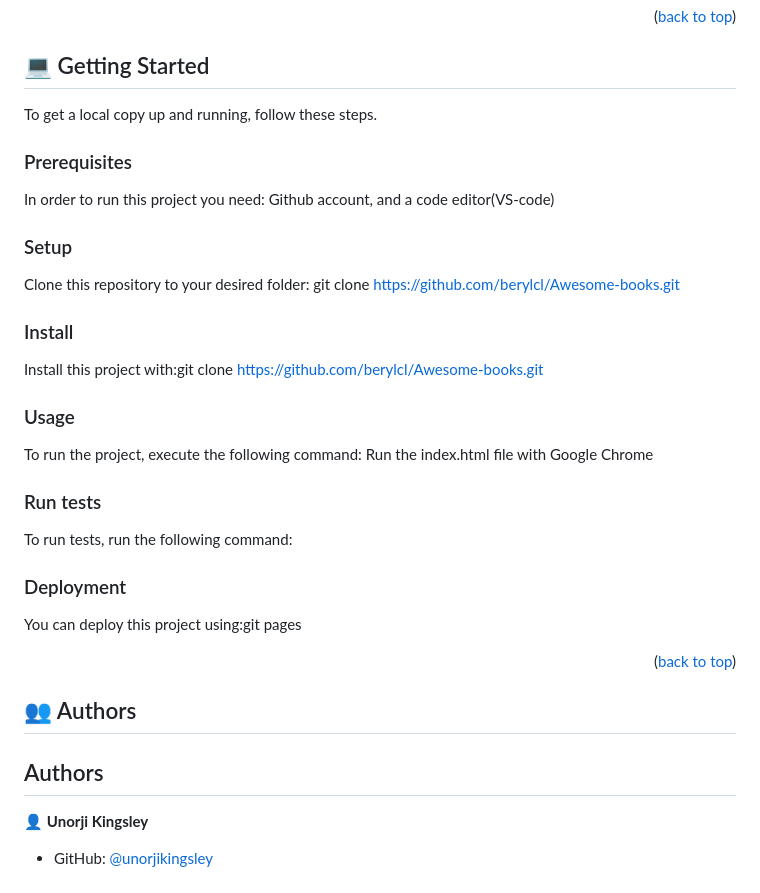
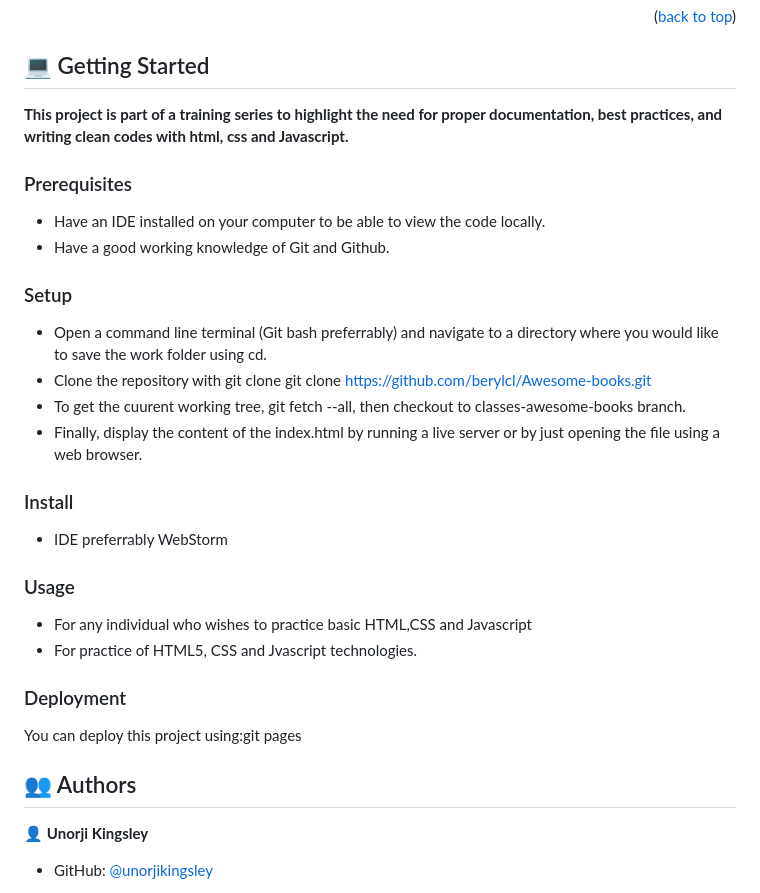
Before and after one commit to berylcl/Awesome-books, a Markdown page: README.md, the part around the change printed below. GitHub-like rendering.

Commit message:
Updating the getting started section

```diff
--- a/README.md
+++ b/README.md
@@ -62,40 +61,27 @@ This project built with the help of HTML and JavaScript.
 
 ## 💻 Getting Started <a name="getting-started"></a>
-
-To get a local copy up and running, follow these steps.
-
+**This project is part of a training series to highlight the need for proper documentation, best practices, and writing clean codes with html, css and Javascript.**
 ### Prerequisites
-
-In order to run this project you need: Github account, and a code editor(VS-code)
+- Have an IDE installed on your computer to be able to view the code locally.
+- Have a good working knowledge of Git and Github.
 
 ### Setup
-
-Clone this repository to your desired folder: git clone https://github.com/berylcl/Awesome-books.git
-
-
+- Open a command line terminal (Git bash preferrably) and navigate to a directory where you would like to save the work folder using cd.
+- Clone the repository with git clone git clone https://github.com/berylcl/Awesome-books.git
+- To get the cuurent working tree, git fetch --all, then checkout to classes-awesome-books branch.
+- Finally, display the content of the index.html by running a live server or by just opening the file using a web browser.
 
 ### Install
-
-Install this project with:git clone https://github.com/berylcl/Awesome-books.git
+- IDE preferrably WebStorm
 
 ### Usage
-
-To run the project, execute the following command: Run the index.html file with Google Chrome
-### Run tests
-
-To run tests, run the following command:
-
+- For any individual who wishes to practice basic HTML,CSS and Javascript
+- For practice of HTML5, CSS and Jvascript technologies.
 ### Deployment
 
 You can deploy this project using:git pages
 
-<p align="right">(<a href="#readme-top">back to top</a>)</p>
-
-<!-- AUTHORS -->
-
 ## 👥 Authors <a name="authors"></a>
-
-## Authors
 👤 **Unorji Kingsley**
 - GitHub: [@unorjikingsley](https://github.com/unorjikingsley)
 
```
Also changed, not shown: other parts of README.md (+0 -1 lines).
